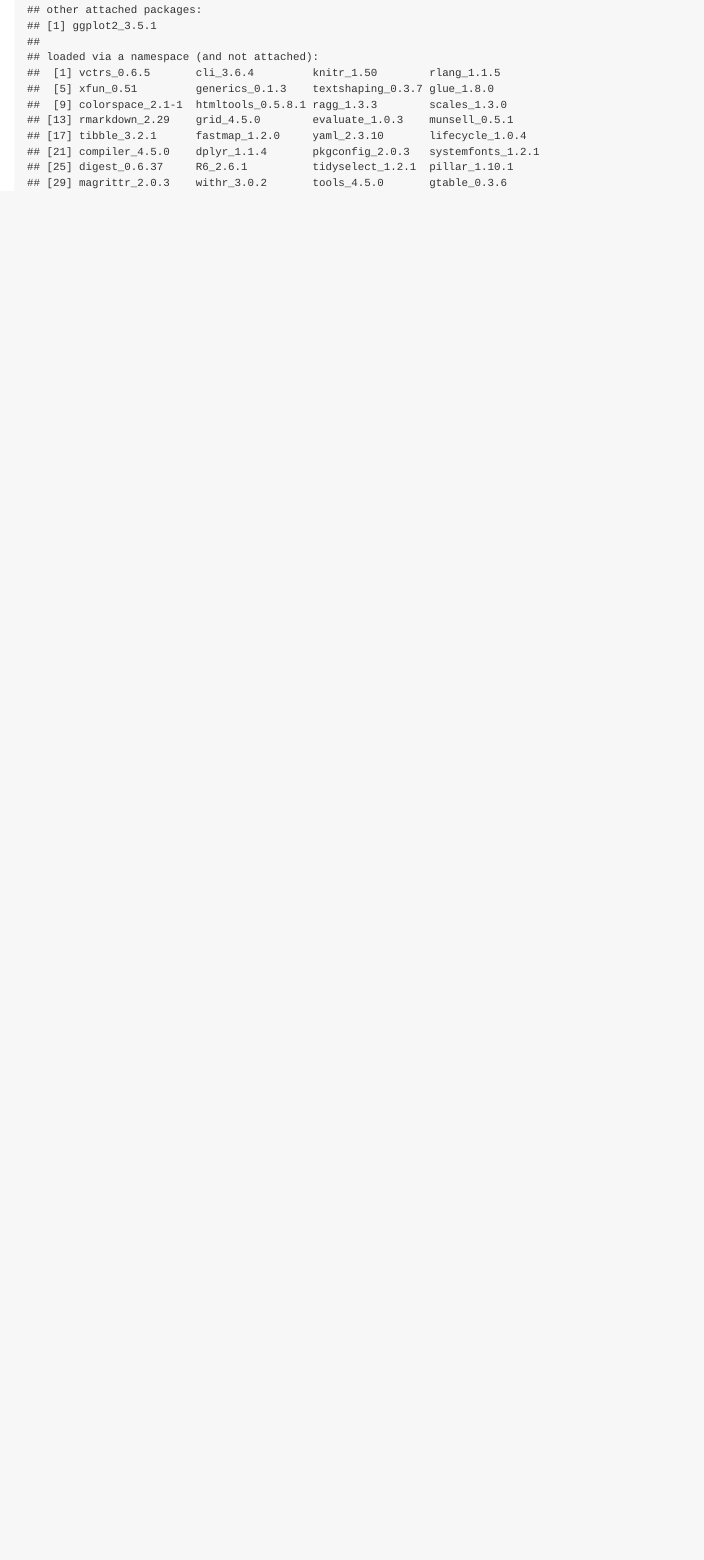
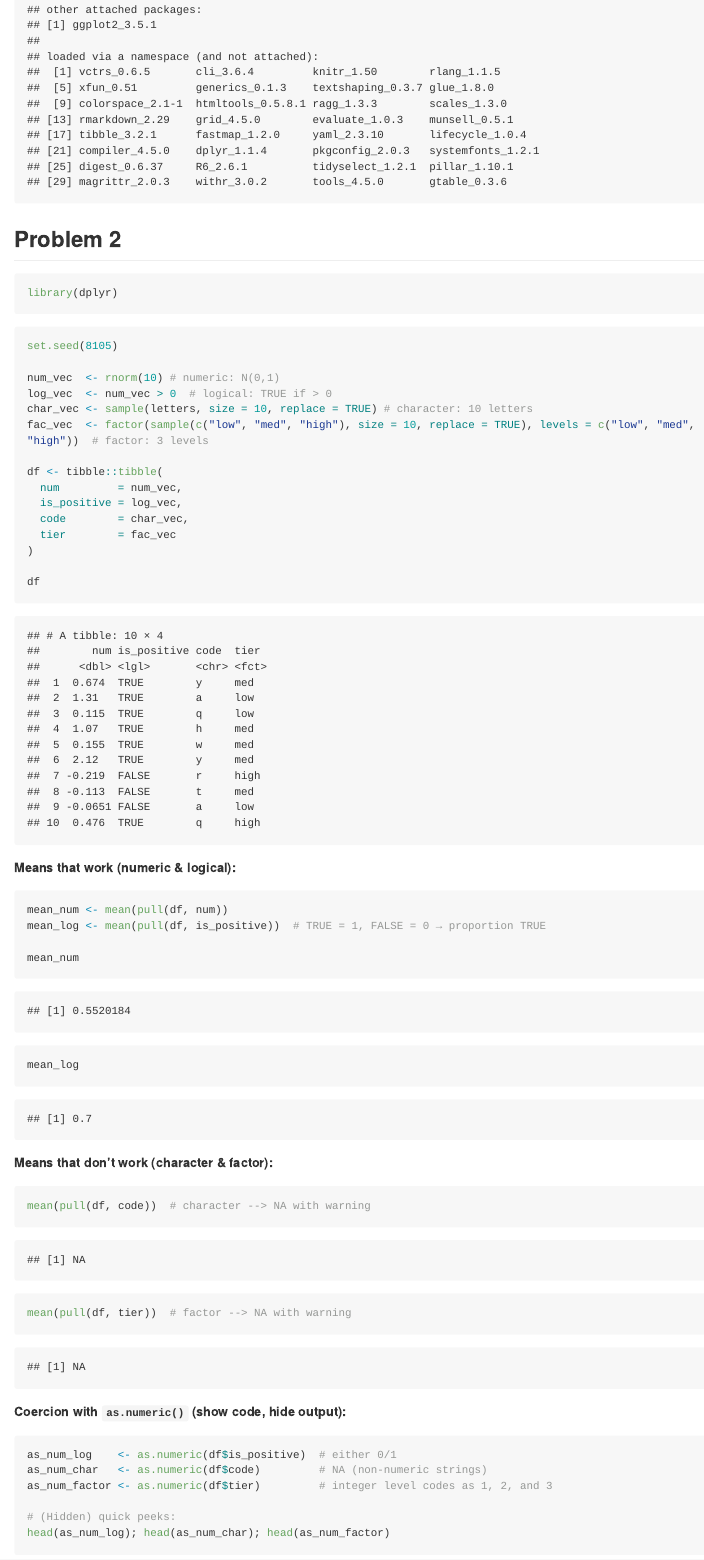
Before and after one commit to maryamrkhalid/p8105_hw1_mk4992, an R Markdown document (p8105_hw1_mk4992.Rmd): the page in a window 1100 px wide, from 1600 px down before the commit and from 1690 px down after it, so that both start at the same text. Rendered offline with R 4.5, knitr and Pandoc, with nearby package versions; some code elsewhere in the file could not run offline; long lines of code are wrapped.

Commit message:
Problem 1 & 2 complete

````diff
--- a/p8105_hw1_mk4992.Rmd
+++ b/p8105_hw1_mk4992.Rmd
@@ -55,7 +55,54 @@ p_temp_time
 ggsave("temp_vs_time_humid_scatter.png", p_temp_time, width = 8, height = 4, dpi = 300)
 ```
 
-
 ```{r}
 sessionInfo()
 ```
+
+## Problem 2
+
+```{r p2-libraries, message=FALSE, warning=FALSE}
+library(dplyr)
+```
+
+```{r p2-create-dataset}
+set.seed(8105)
+
+num_vec  <- rnorm(10) # numeric: N(0,1)
+log_vec  <- num_vec > 0  # logical: TRUE if > 0
+char_vec <- sample(letters, size = 10, replace = TRUE) # character: 10 letters
+fac_vec  <- factor(sample(c("low", "med", "high"), size = 10, replace = TRUE), levels = c("low", "med", "high"))  # factor: 3 levels
+
+df <- tibble::tibble(
+  num         = num_vec,
+  is_positive = log_vec,
+  code        = char_vec,
+  tier        = fac_vec
+)
+
+df
+```
+
+**Means that work (numeric & logical):**
+```{r p2-means-success}
+mean_num <- mean(pull(df, num))
+mean_log <- mean(pull(df, is_positive))  # TRUE = 1, FALSE = 0 → proportion TRUE
+
+mean_num
+mean_log
+```
+
+**Means that don’t work (character & factor):**
+```{r p2-means-fail, error=TRUE}
+mean(pull(df, code))  # character --> NA with warning
+mean(pull(df, tier))  # factor --> NA with warning
+```
+
+**Coercion with `as.numeric()` (show code, hide output):**
+```{r p2-coercion, results='hide', warning=FALSE}
+as_num_log    <- as.numeric(df$is_positive)  # either 0/1
+as_num_char   <- as.numeric(df$code)         # NA (non-numeric strings)
+as_num_factor <- as.numeric(df$tier)         # integer level codes as 1, 2, and 3
+
+# (Hidden) quick peeks:
+head(as_num_log); head(as_num_char); head(as_num_factor)
````
Also changed, not shown: p8105_hw1_mk4992.md, p8105_hw1_mk4992_files/figure-gfm/plot-temp-vs-time-1.png (added), p8105_hw1_mk4992.Rmd (16 more changed lines).
